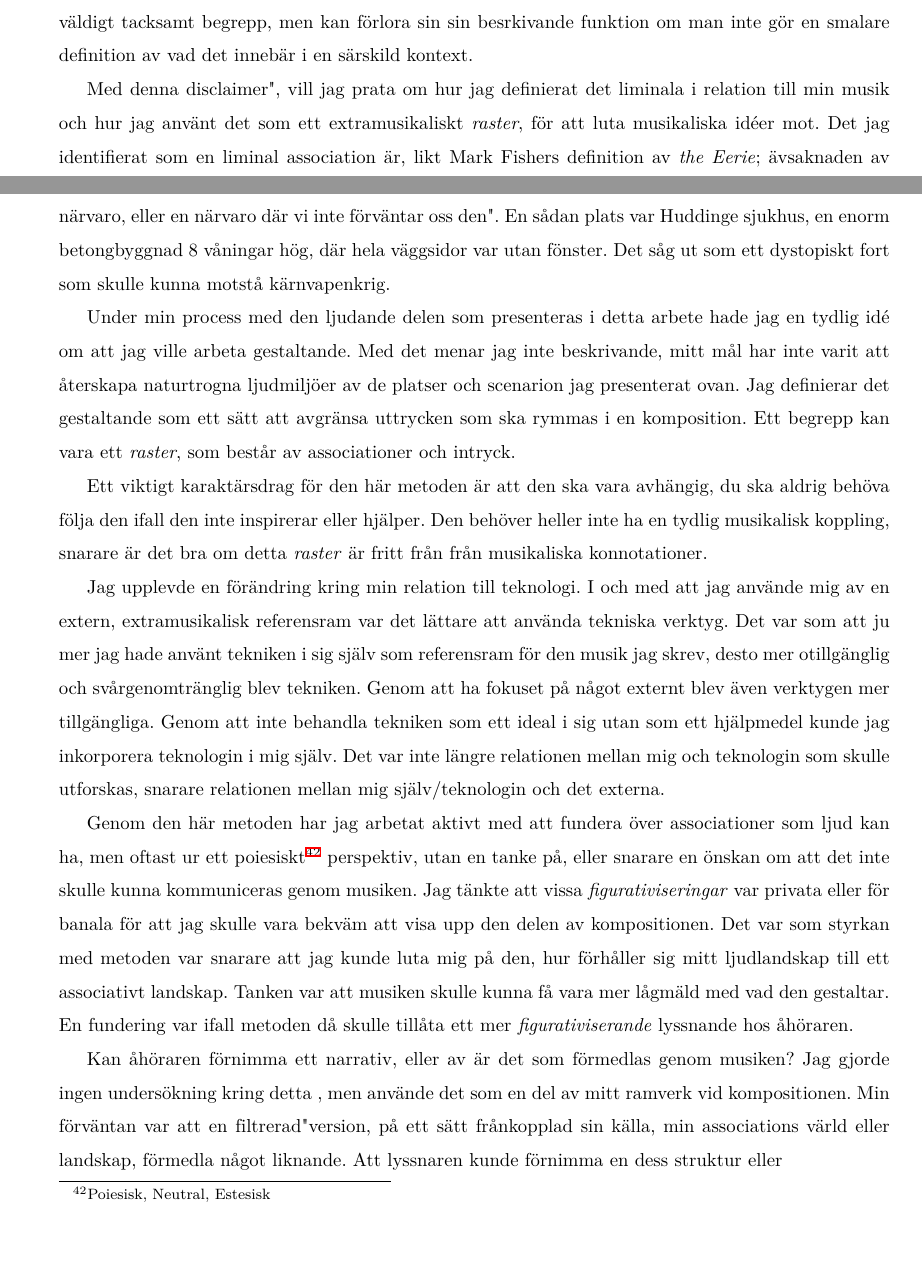
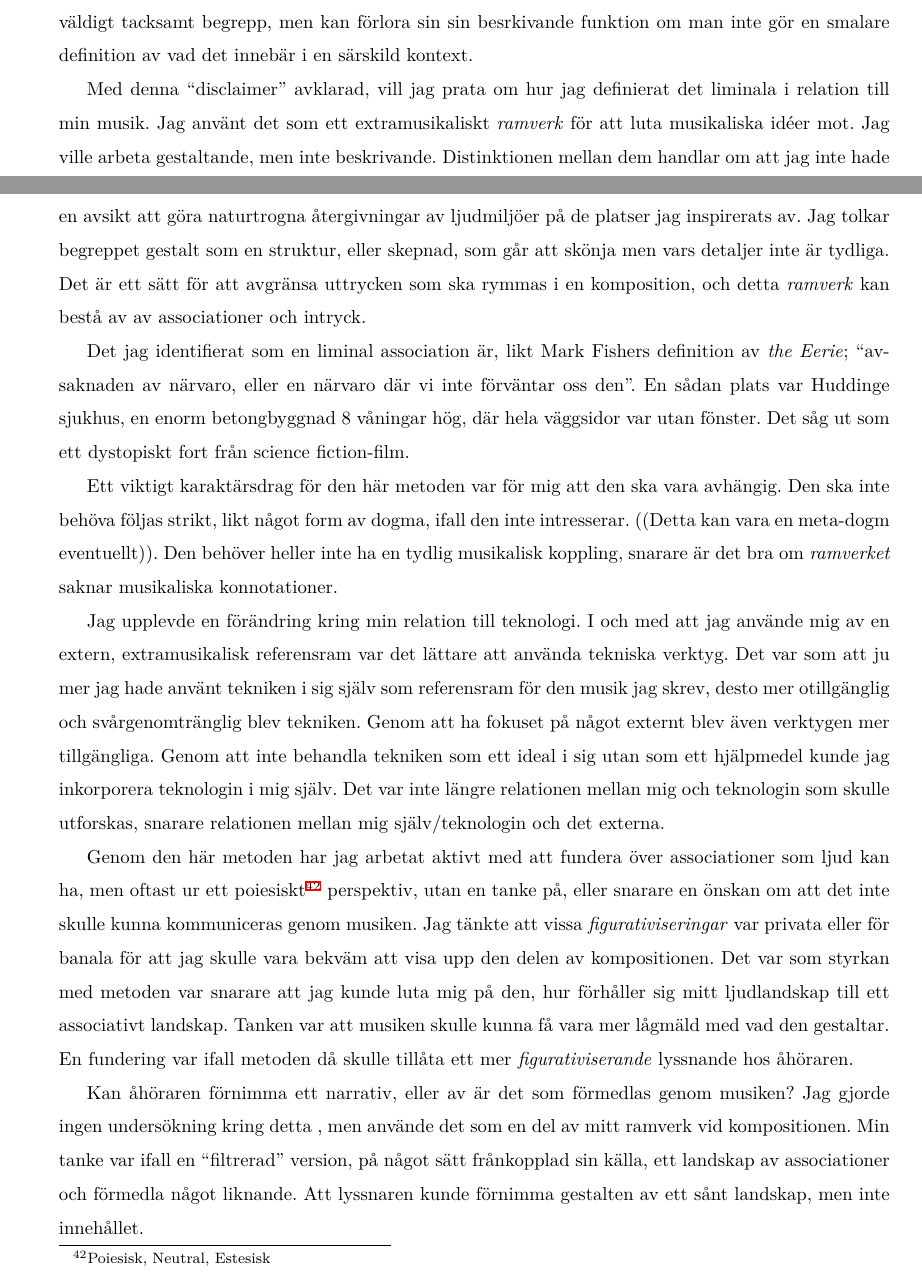
Before and after one commit to vsandstrom/kandidatuppsats, a LaTeX problem sheet (Uppsats/Examenstext.tex): two parts of pages 18 and 19 of 21, joined at a grey line, cut so that both start at the same text, the shorter picture padded with empty space. Compiled offline with XeLaTeX; a missing font is replaced by an installed copy or a similar font.

Commit message:
städ i diskussionen

```diff
--- a/Uppsats/Examenstext.tex
+++ b/Uppsats/Examenstext.tex
@@ -749,12 +749,20 @@ tangerar Genneps ritualmodell, ett före och ett efter, men framförallt överg
 för de flesta kompositörer. På så sätt är det ett väldigt tacksamt begrepp, men kan förlora sin sin
 besrkivande funktion om man inte gör en smalare definition av vad det innebär i en särskild kontext.
 
-Med denna "disclaimer", vill jag prata om hur jag definierat det liminala i relation till min musik och hur
-jag använt det som ett extramusikaliskt \emph{raster}, för att luta musikaliska idéer mot. Det jag
-identifierat som en liminal association är, likt Mark Fishers definition av \emph{the Eerie}; "avsaknaden av
-närvaro, eller en närvaro där vi inte förväntar oss den". En sådan plats var Huddinge sjukhus, en enorm
-betongbyggnad 8 våningar hög, där hela väggsidor var utan fönster. Det såg ut som ett dystopiskt fort som
-skulle kunna motstå kärnvapenkrig.
+% hur sitter det liminala och associativa ihop med kompositionsmetoden.
+Med denna ``disclaimer'' avklarad, vill jag prata om hur jag definierat det liminala i relation till min musik.
+Jag använt det som ett extramusikaliskt \emph{ramverk} för att luta musikaliska idéer mot. Jag ville arbeta
+gestaltande, men inte beskrivande. Distinktionen mellan dem handlar om att jag inte hade en avsikt att göra
+naturtrogna återgivningar av ljudmiljöer på de platser jag inspirerats av. Jag tolkar begreppet gestalt som en
+struktur, eller skepnad, som går att skönja men vars detaljer inte är tydliga. Det är ett sätt för att
+avgränsa uttrycken som ska rymmas i en komposition, och detta \emph{ramverk} kan bestå av av associationer och
+intryck.
+
+% Kopplingen till Mark Fisher - möjligtvis lite tam
+Det jag identifierat som en liminal association är, likt Mark Fishers definition av \emph{the Eerie};
+``avsaknaden av närvaro, eller en närvaro där vi inte förväntar oss den''. En sådan plats var Huddinge sjukhus,
+en enorm betongbyggnad 8 våningar hög, där hela väggsidor var utan fönster. Det såg ut som ett dystopiskt fort
+från science fiction-film.
 
 
 % Sätt in ett par fotografier från sjukhus här.
@@ -769,15 +777,10 @@ skulle kunna motstå kärnvapenkrig.
 	\caption{Huddinge Sjukhus}
 \end{figure}
 
-Under min process med den ljudande delen som presenteras i detta arbete hade jag en tydlig idé om att jag
-ville arbeta gestaltande. Med det menar jag inte beskrivande, mitt mål har inte varit att återskapa
-naturtrogna ljudmiljöer av de platser och scenarion jag presenterat ovan. Jag definierar det gestaltande som
-ett sätt att avgränsa uttrycken som ska rymmas i en komposition. Ett begrepp kan vara
-ett \emph{raster}, som består av associationer och intryck.
-
-Ett viktigt karaktärsdrag för den här metoden är att den ska vara avhängig, du ska aldrig behöva följa den
-ifall den inte inspirerar eller hjälper. Den behöver heller inte ha en tydlig musikalisk koppling, snarare är
-det bra om detta \emph{raster} är fritt från från musikaliska konnotationer.
+% META-dogm
+Ett viktigt karaktärsdrag för den här metoden var för mig att den ska vara avhängig. Den ska inte behöva
+följas strikt, likt något form av dogma, ifall den inte intresserar. ((Detta kan vara en meta-dogm eventuellt)). Den behöver heller inte ha en tydlig musikalisk koppling,
+snarare är det bra om \emph{ramverket} saknar musikaliska konnotationer.
 
 % beskriv det cybernetiska - hur genom att förflytta fokus från teknologin till något extern så blev
 % teknologin mer förkroppsligad.
@@ -789,18 +792,21 @@ Genom att inte behandla tekniken som ett ideal i sig utan som ett hjälpmedel ku
 i mig själv. Det var inte längre relationen mellan mig och teknologin som skulle utforskas, snarare relationen
 mellan mig själv/teknologin och det externa.
 
+% Metoden som mycket subjektiv, för kompositören i första hand, men med hoppet om att den ger något av det som
+% kompositören gestaltar tillbaka till lyssnaren
 Genom den här metoden har jag arbetat aktivt med att fundera över associationer som ljud kan ha, men oftast ur
-ett poiesiskt\footnote{Poiesisk, Neutral, Estesisk} perspektiv, utan en tanke på, eller snarare en önskan om att det inte skulle kunna kommuniceras
-genom musiken. Jag tänkte att vissa \emph{figurativiseringar} var privata eller för banala för att jag skulle
-vara bekväm att visa upp den delen av kompositionen. Det var som styrkan med metoden var snarare att jag kunde
-luta mig på den, hur förhåller sig mitt ljudlandskap till ett associativt landskap.
-Tanken var att musiken skulle kunna få vara mer lågmäld med vad den gestaltar. En fundering var ifall metoden
-då skulle tillåta ett mer \emph{figurativiserande} lyssnande hos åhöraren.
+ett poiesiskt\footnote{Poiesisk, Neutral, Estesisk} perspektiv, utan en tanke på, eller snarare en önskan om
+att det inte skulle kunna kommuniceras genom musiken. Jag tänkte att vissa \emph{figurativiseringar} var
+privata eller för banala för att jag skulle vara bekväm att visa upp den delen av kompositionen. Det var som
+styrkan med metoden var snarare att jag kunde luta mig på den, hur förhåller sig mitt ljudlandskap till ett
+associativt landskap. Tanken var att musiken skulle kunna få vara mer lågmäld med vad den gestaltar. En
+fundering var ifall metoden då skulle tillåta ett mer \emph{figurativiserande} lyssnande hos åhöraren.
 
+% koppla tydligare till wishart
 Kan åhöraren förnimma ett narrativ, eller av är det som förmedlas genom musiken? Jag gjorde ingen undersökning
-kring detta , men använde det som en del av mitt ramverk vid kompositionen. Min förväntan var att en
-"filtrerad" version, på ett sätt frånkopplad sin källa, min associations värld eller landskap,
-förmedla något liknande. Att lyssnaren kunde förnimma en dess struktur eller
+kring detta , men använde det som en del av mitt ramverk vid kompositionen. Min tanke var ifall en
+``filtrerad'' version, på något sätt frånkopplad sin källa, ett landskap av associationer och
+förmedla något liknande. Att lyssnaren kunde förnimma gestalten av ett sånt landskap, men inte innehållet.
 
 \pagebreak
 
```
Also changed, not shown: Uppsats/Examenstext.tex (12 more changed lines), 4 other files.
